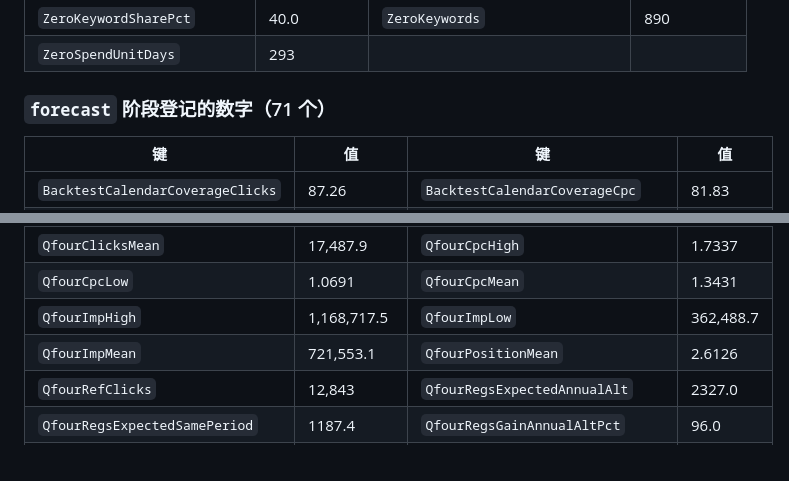
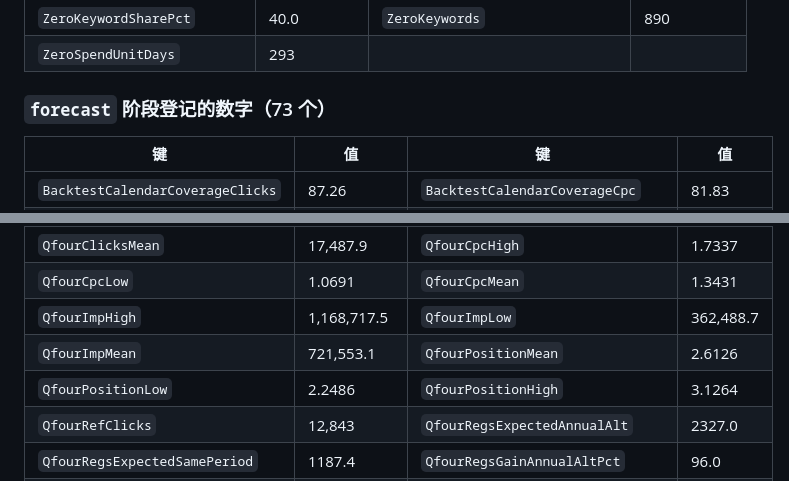
Before and after one commit to L0stInFades/cumcm2026-e-sem-advertising, a Markdown page: docs/RESULTS.md, 2 parts joined by grey strips. Drawn GitHub-style.

Commit message:
docs(results): register the expected-position quantiles in the number index
run: 20260912-041501-ae773aa

Claude-Session: https://claude.ai/code/session_01SmC8Nz7BHA55dyTLDbsH42

```diff
--- a/docs/RESULTS.md
+++ b/docs/RESULTS.md
@@ -222,7 +222,7 @@ UNUSED registered keys: 72
 | `ZeroKeywordSharePct` | 40.0 | `ZeroKeywords` | 890 |
 | `ZeroSpendUnitDays` | 293 |  |  |
 
-### `forecast` 阶段登记的数字（71 个）
+### `forecast` 阶段登记的数字（73 个）
 
 | 键 | 值 | 键 | 值 |
 |---|---|---|---|
@@ -254,6 +254,7 @@ UNUSED registered keys: 72
 | `QfourCpcLow` | 1.0691 | `QfourCpcMean` | 1.3431 |
 | `QfourImpHigh` | 1,168,717.5 | `QfourImpLow` | 362,488.7 |
 | `QfourImpMean` | 721,553.1 | `QfourPositionMean` | 2.6126 |
+| `QfourPositionLow` | 2.2486 | `QfourPositionHigh` | 3.1264 |
 | `QfourRefClicks` | 12,843 | `QfourRegsExpectedAnnualAlt` | 2327.0 |
 | `QfourRegsExpectedSamePeriod` | 1187.4 | `QfourRegsGainAnnualAltPct` | 96.0 |
 | `QfourRegsHigh` | 1,495.3 | `QfourRegsLow` | 922.9 |
```
